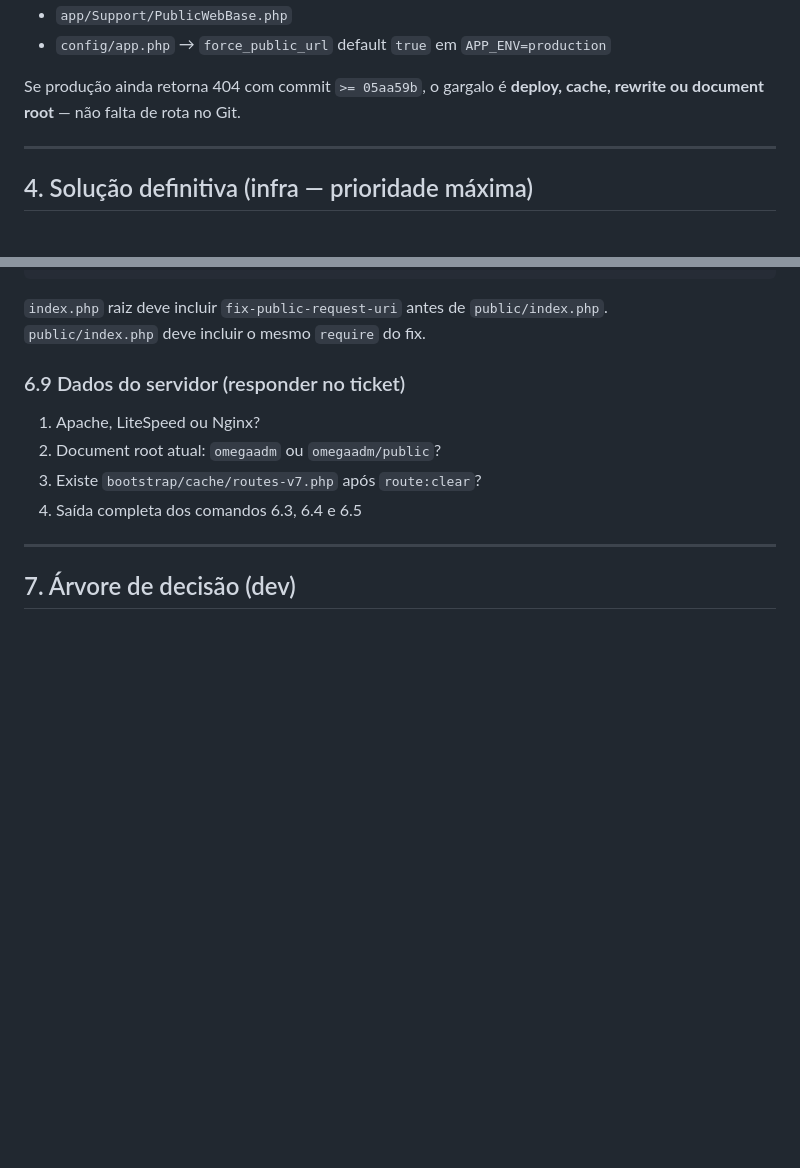
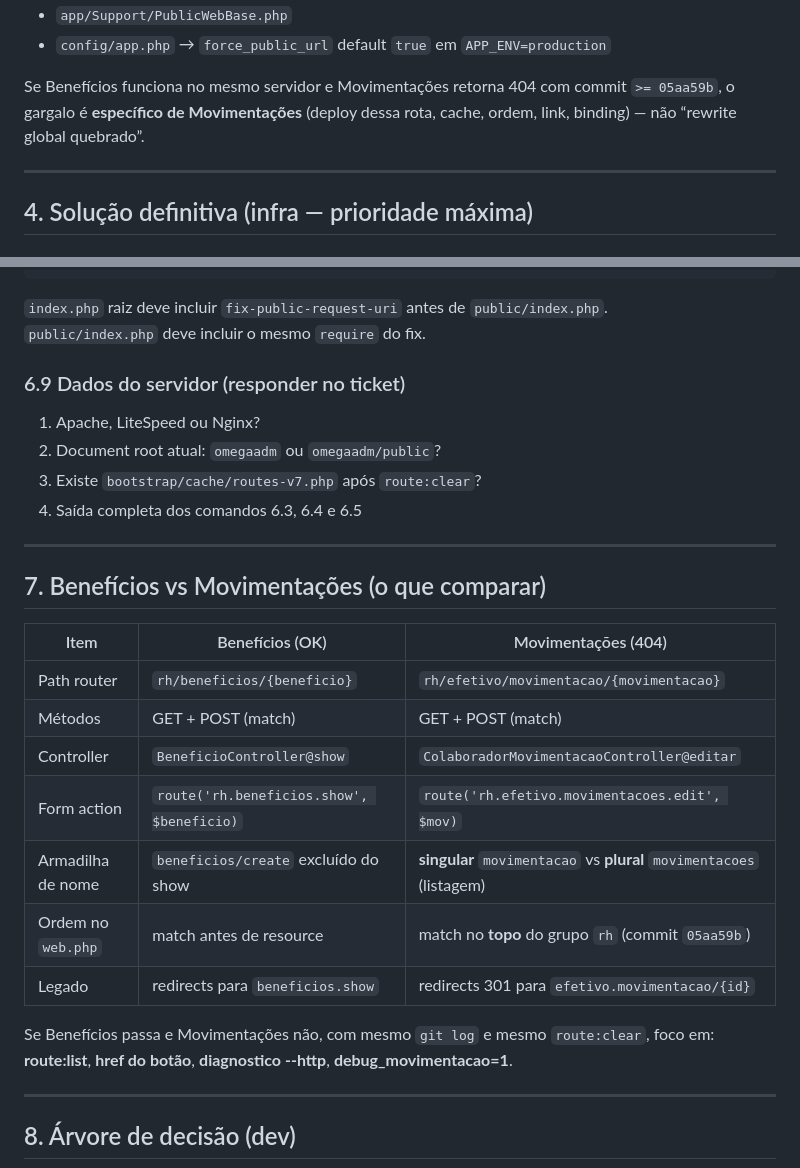
Before and after one commit to dancacarajas/omegaadm, a Markdown page: docs/DEV_PRODUCAO_CAUSA_RAIZ_HOSTINGER.md, 2 parts joined by grey strips. GitHub-like rendering; blank space fills up the shorter version.

````diff
--- a/docs/DEV_PRODUCAO_CAUSA_RAIZ_HOSTINGER.md
+++ b/docs/DEV_PRODUCAO_CAUSA_RAIZ_HOSTINGER.md
@@ -75,7 +92,7 @@ Commits relevantes em `main` (ordem aproximada):
 - `app/Support/PublicWebBase.php`
 - `config/app.php` → `force_public_url` default `true` em `APP_ENV=production`
 
-Se produção ainda retorna 404 com commit `>= 05aa59b`, o gargalo é **deploy, cache, rewrite ou document root** — não falta de rota no Git.
+Se Benefícios funciona no mesmo servidor e Movimentações retorna 404 com commit `>= 05aa59b`, o gargalo é **específico de Movimentações** (deploy dessa rota, cache, ordem, link, binding) — não “rewrite global quebrado”.
 
 ---
 
@@ -269,7 +286,23 @@ head -25 public/index.php
 
 ---
 
-## 7. Árvore de decisão (dev)
+## 7. Benefícios vs Movimentações (o que comparar)
+
+| Item | Benefícios (OK) | Movimentações (404) |
+|------|-----------------|---------------------|
+| Path router | `rh/beneficios/{beneficio}` | `rh/efetivo/movimentacao/{movimentacao}` |
+| Métodos | GET + POST (match) | GET + POST (match) |
+| Controller | `BeneficioController@show` | `ColaboradorMovimentacaoController@editar` |
+| Form action | `route('rh.beneficios.show', $beneficio)` | `route('rh.efetivo.movimentacoes.edit', $mov)` |
+| Armadilha de nome | `beneficios/create` excluído do show | **singular** `movimentacao` vs **plural** `movimentacoes` (listagem) |
+| Ordem no `web.php` | match antes de resource | match no **topo** do grupo `rh` (commit `05aa59b`) |
+| Legado | redirects para `beneficios.show` | redirects 301 para `efetivo.movimentacao/{id}` |
+
+Se Benefícios passa e Movimentações não, com mesmo `git log` e mesmo `route:clear`, foco em: **route:list**, **href do botão**, **diagnostico --http**, **debug_movimentacao=1**.
+
+---
+
+## 8. Árvore de decisão (dev)
 
 ```mermaid
 flowchart TD
````
Also changed, not shown: other parts of docs/DEV_PRODUCAO_CAUSA_RAIZ_HOSTINGER.md (+122 -67 lines), docs/DEV_BENEFICIOS_404_PRODUCAO.md (+1 -1 lines), docs/DEV_MOVIMENTACOES_404_PRODUCAO.md (+13 -3 lines).
